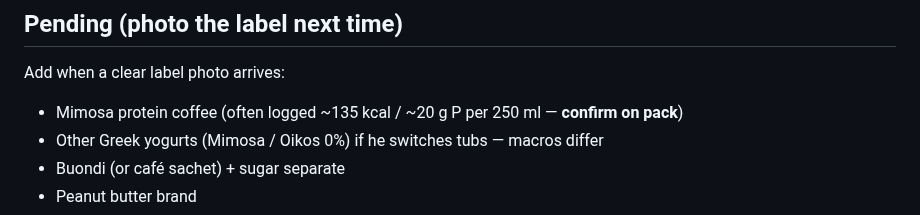
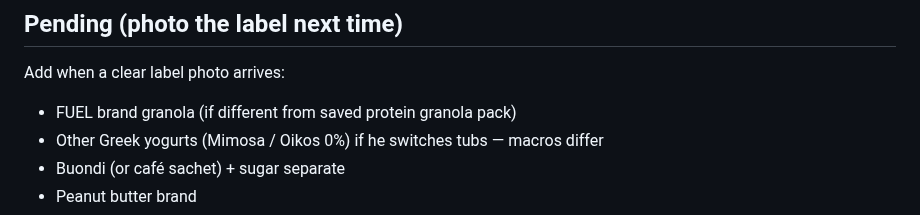
Before and after one commit to hk9900/cursor, a Markdown page: health-coach/labels.md, the part around the change. GitHub-like rendering.

```diff
--- a/health-coach/labels.md
+++ b/health-coach/labels.md
@@ -167,7 +167,7 @@ Homemade pots stay in `recipes.md`. Packaged labels live **here**.
 
 ## Pending (photo the label next time)
 Add when a clear label photo arrives:
-- Mimosa protein coffee (often logged ~135 kcal / ~20 g P per 250 ml — **confirm on pack**)
+- FUEL brand granola (if different from saved protein granola pack)
 - Other Greek yogurts (Mimosa / Oikos 0%) if he switches tubs — macros differ
 - Buondi (or café sachet) + sugar separate
 - Peanut butter brand
```
